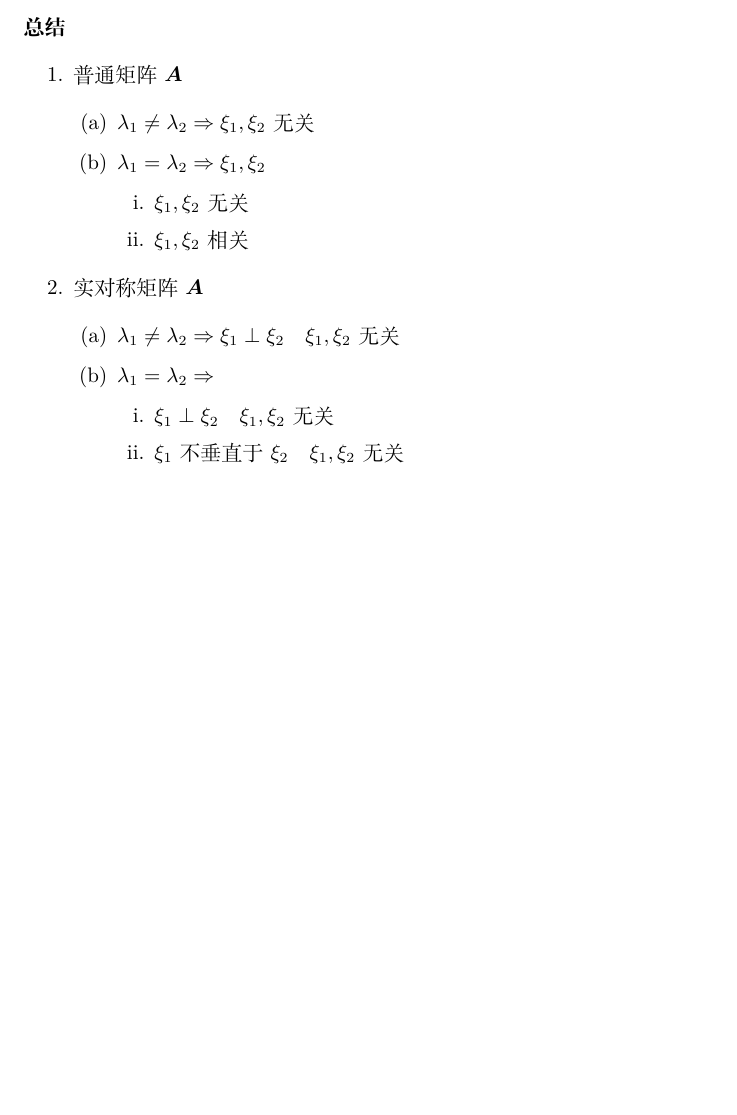
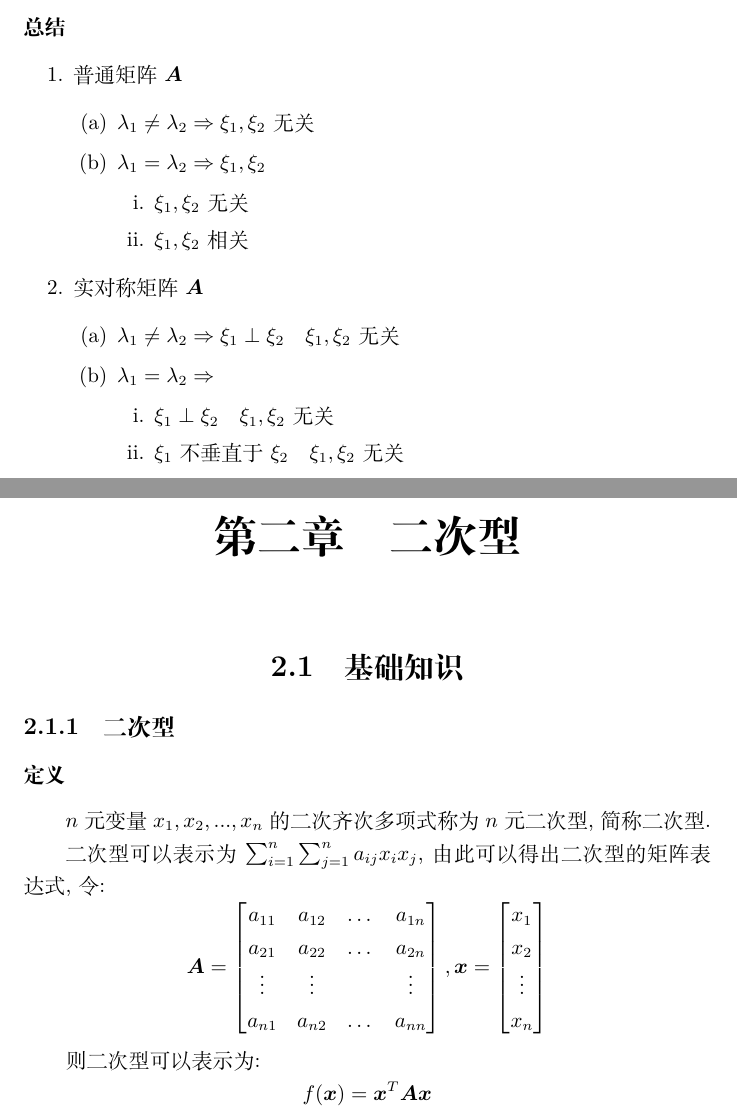
Before and after one commit to ricolxwz/Kaoyanshuxue, a LaTeX book (线性代数习题集.tex): part of page 4 of 4 before the commit and two parts of pages 4 and 5 of 5 after it, the two joined at a grey line, cut so that both start at the same text, the shorter picture padded with empty space. Compiled offline with XeLaTeX.

Commit message:
♥ Update

```diff
--- a/线性代数习题集.tex
+++ b/线性代数习题集.tex
@@ -126,9 +126,30 @@ $ f(x) $为多项式, 若矩阵$ \bm{A} $满足$ f(\bm{A})=\bm{0}\Rightarrow f(\
     	\end{enumerate}
     \end{enumerate}
 \end{enumerate}
-
-
-
+\chapter{二次型}
+\section{基础知识}
+\subsection{二次型}
+\subsubsection{定义}
+$ n $元变量$ x_{1}, x_{2},... ,x_{n} $的二次齐次多项式称为$ n $元二次型, 简称二次型.\par
+二次型可以表示为$ \sum_{i=1}^{n}\sum_{j=1}^{n}a_{ij}x_{i}x_{j} $, 由此可以得出二次型的矩阵表达式, 令:
+\begin{equation*}
+	\bm{A}=\begin{bmatrix}
+		a_{11} & a_{12} & \dots & a_{1n} \\
+		a_{21} & a_{22} & \dots & a_{2n} \\
+		\vdots & \vdots &  & \vdots \\
+		a_{n1} & a_{n2} & \dots & a_{nn}
+	\end{bmatrix},
+    \bm{x}=\begin{bmatrix}
+    	x_1 \\
+    	x_2 \\
+    	\vdots \\
+    	x_n
+    \end{bmatrix}
+\end{equation*}\par
+则二次型可以表示为:
+\begin{equation*}
+	f(\bm{x})=\bm{x}^{T}\bm{A}\bm{x}
+\end{equation*}
 
 
 
```
Also changed, not shown: 线性代数习题集.pdf.
